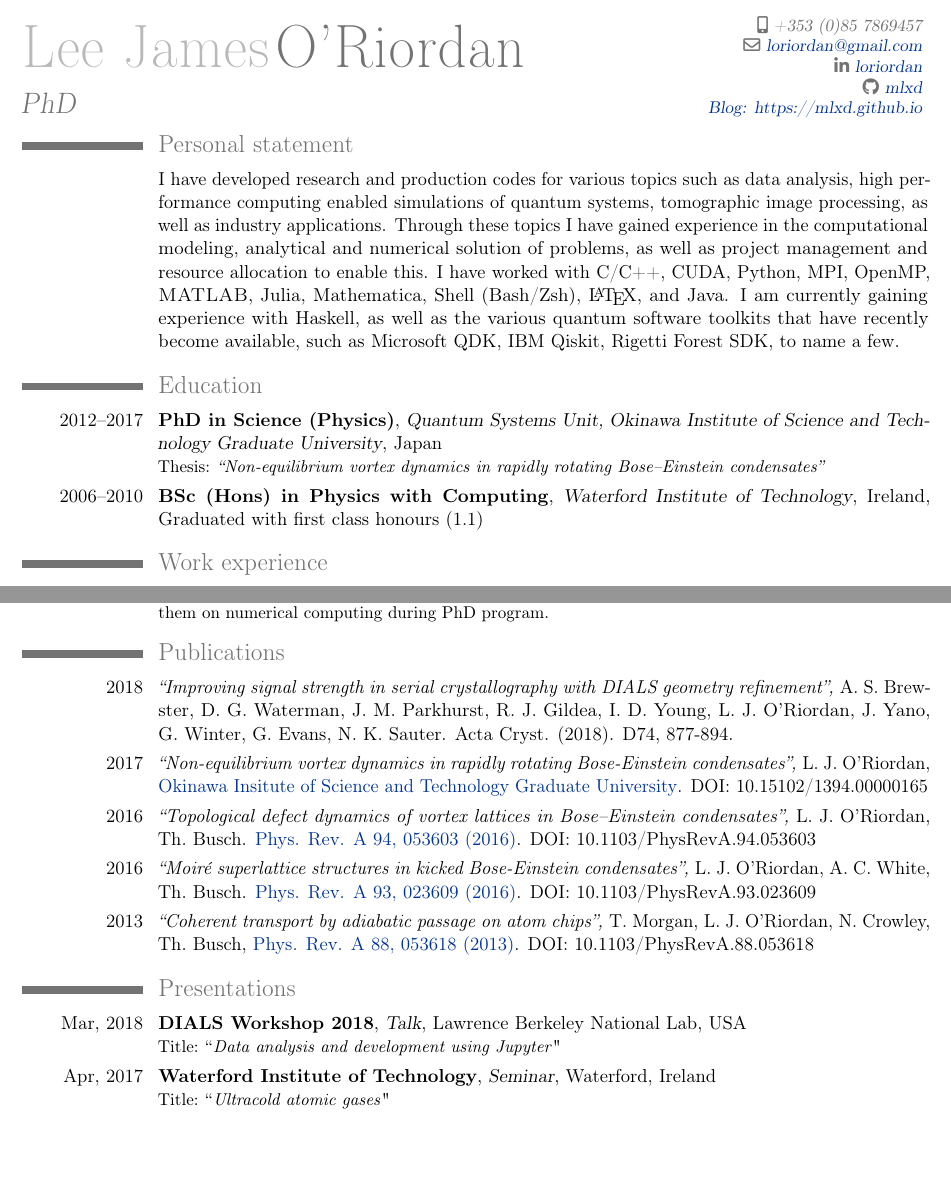
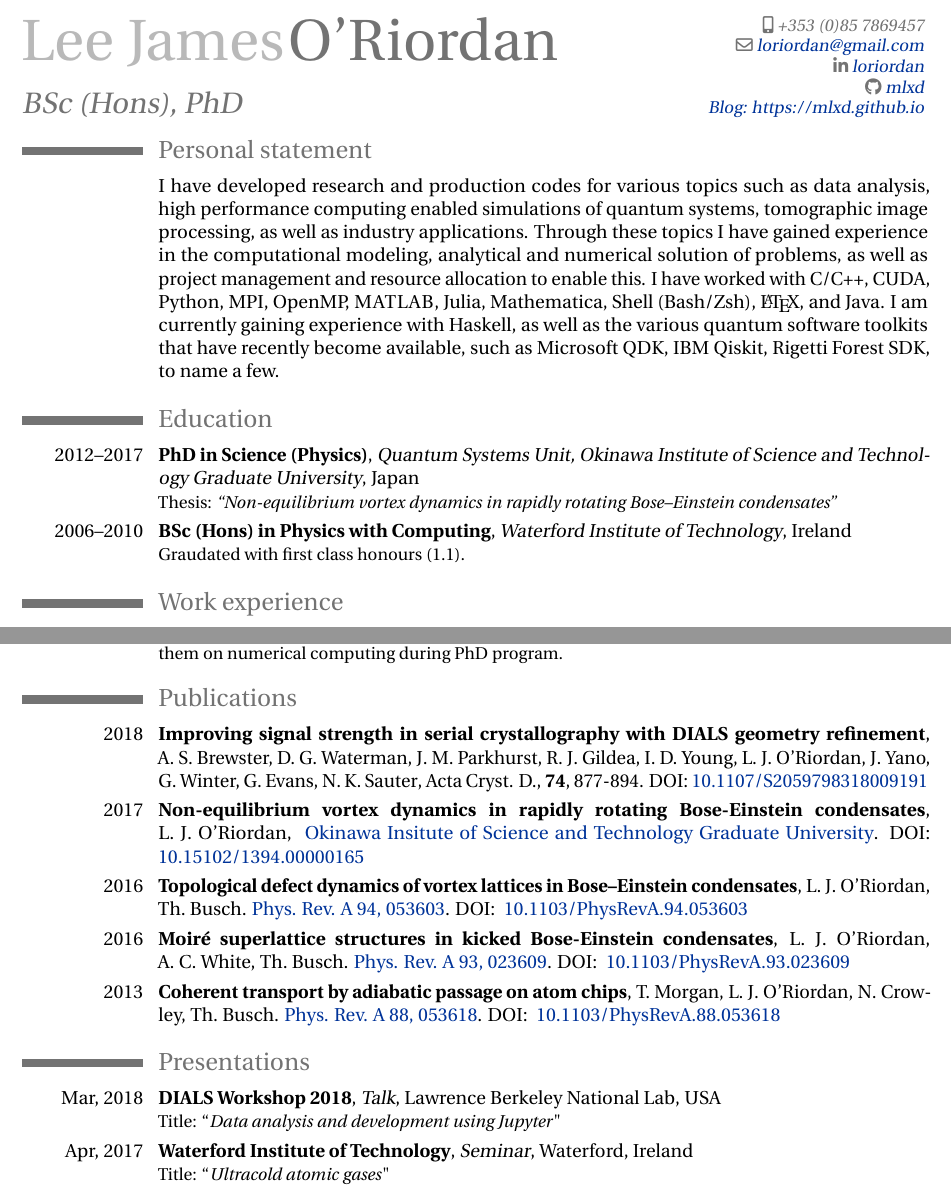
Before and after one commit to mlxd/CV, a LaTeX CV (mlxd_cv_1_0.tex): two parts of pages 1 and 2 of 3, joined at a grey line, cut so that both start at the same text, the shorter picture padded with empty space. Compiled offline with pdfLaTeX.

Commit message:
Updating structure and fonts

```diff
--- a/mlxd_cv_1_0.tex
+++ b/mlxd_cv_1_0.tex
@@ -16,7 +22,7 @@
 
 \firstname{Lee James}
 \familyname{O'Riordan}
-\title{PhD}               % optional, remove the line if not wanted
+\title{BSc (Hons), PhD}               % optional, remove the line if not wanted
 %\address{Quantum Systems Unit, Okinawa Institute of Science and Technology Graduate University}{1919-1 Tancha, Onna-son, Okinawa, Japan 904-0495}   % optional, remove the line if not wanted
 \mobile{+353 (0)85 7869457}
 %\phone{+81 (0)98 966 1588}
@@ -27,6 +33,12 @@
 
 \makeatletter
 \renewcommand*{\bibliographyitemlabel}{\@biblabel{\arabic{enumiv}}}
+%\renewcommand{\rmdefault}{ptm}
+\renewcommand{\rmdefault}{ppl} %***
+%\renewcommand{\rmdefault}{pnc} %**
+%\renewcommand{\rmdefault}{pbk}
+%\renewcommand{\rmdefault}{pzc}
+\renewcommand{\rmdefault}{put}
 \makeatother
 
 %\nopagenumbers{}                             % uncomment to suppress automatic page numbering for CVs longer than one page
@@ -44,7 +56,7 @@ experience with Haskell, as well as the various quantum software toolkits that h
 \section{Education}
 \cventry{2012--2017}{PhD in Science (Physics)}{Quantum Systems Unit, Okinawa Institute of Science and Technology Graduate University}{Japan}{}{Thesis: \emph{``Non-equilibrium vortex dynamics in rapidly rotating Bose--Einstein condensates''}}
 %\cventry{2011--2012}{PhD in Physics}{Ultracold quantum gases group, University College Cork}{Ireland}{}{Transferred to Okinawa Institute of Science and Technology Graduate University, Japan after completing 1st academic year.}
-\cventry{2006--2010}{BSc (Hons) in Physics with Computing}{Waterford Institute of Technology}{Ireland}{Graduated with first class honours (1.1)}{}%{Thesis: \emph{``Evaluating magnetic susceptibility in Heisenberg chains using OpenCL implementations of Monte Carlo methods.''}} %{Thesis: \emph{``Evaluating magnetic susceptibility in Heisenberg chains using OpenCL implementations of Monte Carlo methods''}.}
+\cventry{2006--2010}{BSc (Hons) in Physics with Computing}{Waterford Institute of Technology}{Ireland}{}{Graudated with first class honours (1.1).}%{Thesis: \emph{``Evaluating magnetic susceptibility in Heisenberg chains using OpenCL implementations of Monte Carlo methods.''}} %{Thesis: \emph{``Evaluating magnetic susceptibility in Heisenberg chains using OpenCL implementations of Monte Carlo methods''}.}
 %\cventry{2000--2005}{Leaving Certificate}{Ardscoil na mBraithre Clonmel}{Ireland}{}{}
 %\cventry{2008}{Computer repair technician}{Computer Centre}{Clonmel, Ireland}{}{Routine analysis and repair of computer hardware \& software issues.}
 %\cventry{2006--2008}{Session musician \& instructor}{\textit{Teaching \& performing}}{Various locations}{Ireland}{Guitarist \& music instructor.}
@@ -81,13 +93,42 @@ Developed software for die yield analysis and characterisation.\newline{}
 %\pagebreak
 \section{Publications}
 %\cvline{2018}{\textit{``GPUE: Graphics Processing Unit Gross-Pitaevskii Equation solver''}{ J.~R.~Schloss, L.~J.~O'Riordan } {Journal of Open Source Software, 2018}. }
-\cvline{2018}{\textit{``Improving signal strength in serial crystallography with DIALS geometry refinement'', }{A.~S.~Brewster, D.~G.~Waterman, J.~M.~Parkhurst, R.~J.~Gildea, I.~D.~Young, L.~J.~O'Riordan, J.~Yano, G.~Winter, G.~Evans, N.~K.~Sauter.} {Acta Cryst. (2018). D74, 877-894}. }
+
+
 %\cvline{2017}{\textit{``Controlling vortex rings in Bose-Einstein condensates using artificial gauge fields'', }{J.~Schloss, R.~Sachdeva, L.~J.~O'Riordan, Th.~Busch.} \href{http://journals.aps.org/pra/abstract/10.1103/PhysRevA.94.053603}{Phys. Rev. A 94, 053603 (2016)}. DOI: {10.1103/PhysRevA.94.053603}}
-\cvline{2017}{\textit{``Non-equilibrium vortex dynamics in rapidly rotating Bose-Einstein condensates'', }{L.~J.~O'Riordan, } \href{https://ci.nii.ac.jp/naid/500001054902/}{Okinawa Insitute of Science and Technology Graduate University}. DOI: {10.15102/1394.00000165}}
-\cvline{2016}{\textit{``Topological defect dynamics of vortex lattices in Bose--Einstein condensates'', }{L.~J.~O'Riordan, Th.~Busch.} \href{http://journals.aps.org/pra/abstract/10.1103/PhysRevA.94.053603}{Phys. Rev. A 94, 053603 (2016)}. DOI: {10.1103/PhysRevA.94.053603}}
-\cvline{2016}{\textit{``Moir\'e superlattice structures in kicked Bose-Einstein condensates'', }{L.~J.~O'Riordan, A.~C.~White, Th.~Busch.} \href{https://journals.aps.org/pra/abstract/10.1103/PhysRevA.93.023609}{Phys. Rev. A 93, 023609 (2016)}. DOI: {10.1103/PhysRevA.93.023609}}
-\cvline{2013}{\textit{``Coherent transport by adiabatic passage on atom chips'', }{T.~Morgan, L.~J.~O'Riordan, N.~Crowley, Th.~Busch,} \href{http://journals.aps.org/pra/abstract/10.1103/PhysRevA.88.053618}{Phys. Rev. A 88, 053618 (2013)}. DOI: {10.1103/PhysRevA.88.053618}}
+
+\cvline{2018}{
+    \textbf{{Improving signal strength in serial crystallography with DIALS geometry refinement}},
+    {A.~S.~Brewster, D.~G.~Waterman, J.~M.~Parkhurst, R.~J.~Gildea, I.~D.~Young, L.~J.~O'Riordan, J.~Yano, G.~Winter, G.~Evans, N.~K.~Sauter},
+    {Acta Cryst. D., \textbf{74}, 877-894}. DOI: {\href{https://doi.org/10.1107/S2059798318009191}{10.1107/S2059798318009191} }
+}
+
+\cvline{2017}{
+    \textbf{{Non-equilibrium vortex dynamics in rapidly rotating Bose-Einstein condensates}},
+    {L.~J.~O'Riordan, }
+    \href{https://ci.nii.ac.jp/naid/500001054902/}{Okinawa Insitute of Science and Technology Graduate University}.
+    DOI: { \href{https://doi.org/10.15102/1394.00000165}{10.15102/1394.00000165}}
+}
+
+\cvline{2016}{
+    \textbf{{Topological defect dynamics of vortex lattices in Bose--Einstein condensates}},
+    {L.~J.~O'Riordan, Th.~Busch.}
+    \href{http://journals.aps.org/pra/abstract/10.1103/PhysRevA.94.053603}{Phys. Rev. A 94, 053603}.
+    DOI: { \href{https://doi.org/10.1103/PhysRevA.94.053603}{10.1103/PhysRevA.94.053603} }
+}
+
+\cvline{2016}{
+    \textbf{{Moir\'e superlattice structures in kicked Bose-Einstein condensates}},
+    {L.~J.~O'Riordan, A.~C.~White, Th.~Busch.}
+    \href{https://journals.aps.org/pra/abstract/10.1103/PhysRevA.93.023609}{Phys. Rev. A 93, 023609}.
+    DOI: { \href{https://doi.org/10.1103/PhysRevA.93.023609}{10.1103/PhysRevA.93.023609}}
+}
+
+\cvline{2013}{
+    \textbf{{Coherent transport by adiabatic passage on atom chips}},
+    {T.~Morgan, L.~J.~O'Riordan, N.~Crowley, Th.~Busch.}
+   \href{http://journals.aps.org/pra/abstract/10.1103/PhysRevA.88.053618}{Phys. Rev. A 88, 053618}.
+    DOI: { \href{https://doi.org/10.1103/PhysRevA.88.053618}{10.1103/PhysRevA.88.053618}}
+}
 
 \section{Presentations}
-\cventry{Mar, 2018}{DIALS Workshop 2018} {Talk}{Lawrence Berkeley National Lab}{USA}{Title: ``\textit{Data analysis and development using Jupyter}"}
-\cventry{Apr, 2017}{Waterford Institute of Technology} {Seminar}{Waterford}{Ireland}{Title: ``\textit{Ultracold atomic gases}"}
@@ -100 +135,2 @@ Developed software for die yield analysis and characterisation.\newline{}
-\cventry{May, 2013}{C3QS 2013}{Conference}{Okinawa Institute of Science and Technology Graduate University}{Japan}{Poster presentation:  ``\textit{Simulating 3D atomic dynamics using a graphics processor accelerated split-operator method}"}
+\cventry{Mar, 2018}{DIALS Workshop 2018} {Talk}{Lawrence Berkeley National Lab}{USA}{Title: ``\emph{Data analysis and development using Jupyter}"}
+\cventry{Apr, 2017}{Waterford Institute of Technology} {Seminar}{Waterford}{Ireland}{Title: ``\emph{Ultracold atomic gases}"}
@@ -100,0 +142 @@ Developed software for die yield analysis and characterisation.\newline{}
+\cventry{Sept, 2013}{Manipulation of degenerate quantum gases}{Workshop}{\'{E}cole Pr\'{e}doctorale de Physique des Houches}{France}{Poster presentation: ``\emph{Coherent transport by adiabatic passage on atom chips}"}
```
Also changed, not shown: mlxd_cv_1_0.tex (24 more changed lines).
